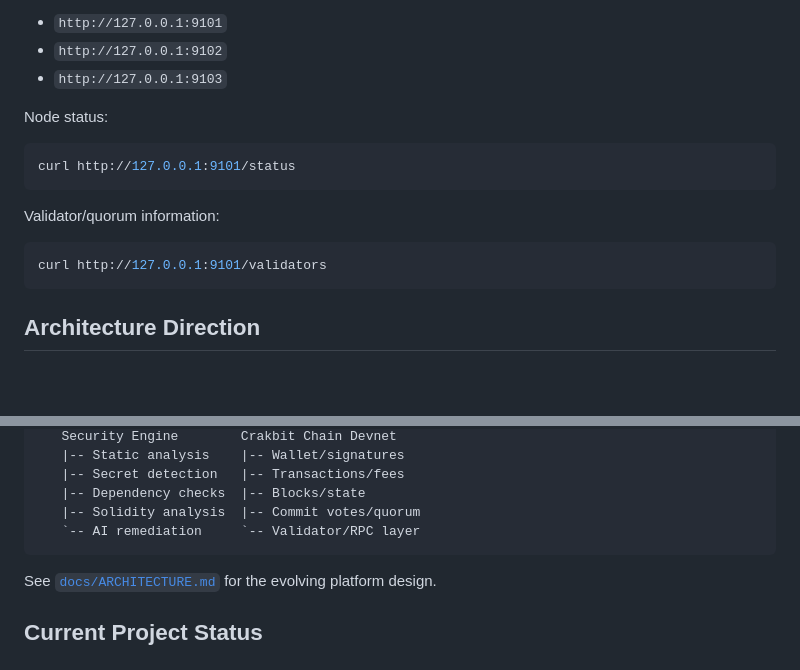
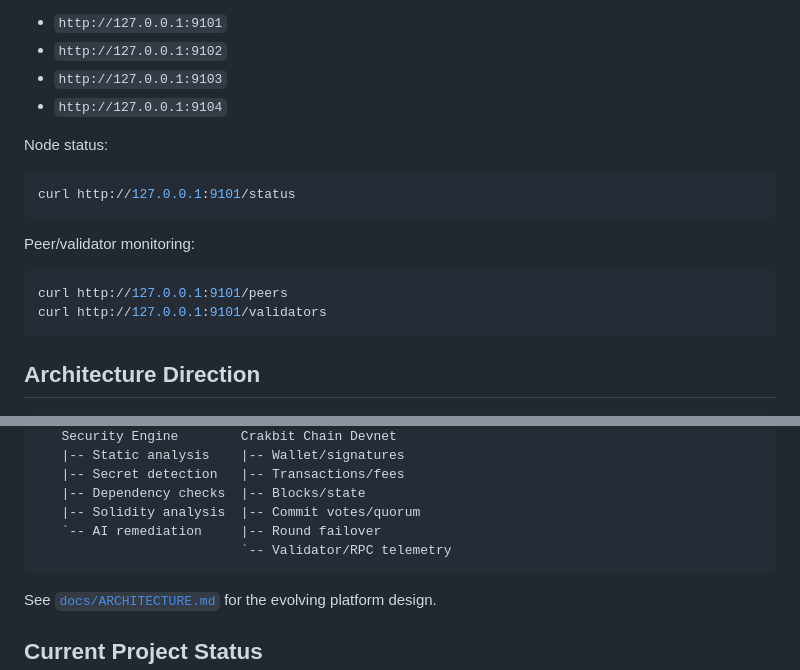
Before and after one commit to navindusasmitha/CrakbitAI, a Markdown page: README.md, 2 parts joined by grey strips. Drawn GitHub-style; blank space fills up the shorter version.

````diff
--- a/README.md
+++ b/README.md
@@ -119,6 +119,7 @@ Default local RPC endpoints:
 - `http://127.0.0.1:9101`
 - `http://127.0.0.1:9102`
 - `http://127.0.0.1:9103`
+- `http://127.0.0.1:9104`
 
 Node status:
 
@@ -126,9 +127,10 @@ Node status:
 curl http://127.0.0.1:9101/status
 ```
 
-Validator/quorum information:
+Peer/validator monitoring:
 
 ```bash
+curl http://127.0.0.1:9101/peers
 curl http://127.0.0.1:9101/validators
 ```
 
@@ -151,7 +153,8 @@ Developer / Researcher
    |-- Secret detection   |-- Transactions/fees
    |-- Dependency checks  |-- Blocks/state
    |-- Solidity analysis  |-- Commit votes/quorum
-   `-- AI remediation     `-- Validator/RPC layer
+   `-- AI remediation     |-- Round failover
+                          `-- Validator/RPC telemetry
 ```
 
 See [`docs/ARCHITECTURE.md`](docs/ARCHITECTURE.md) for the evolving platform design.
````
Also changed, not shown: other parts of README.md (+20 -16 lines).
